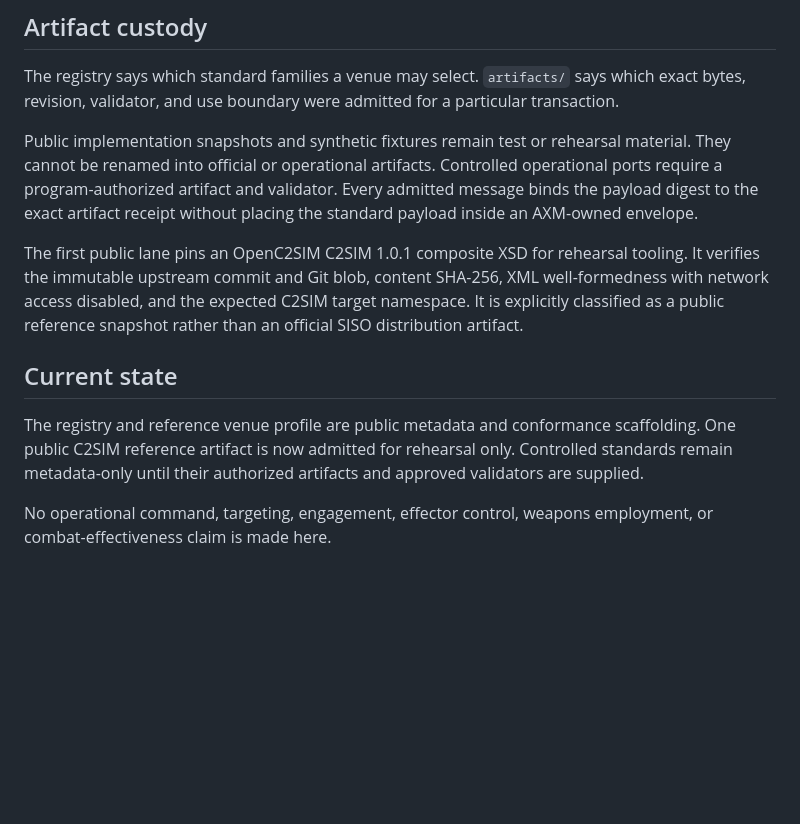
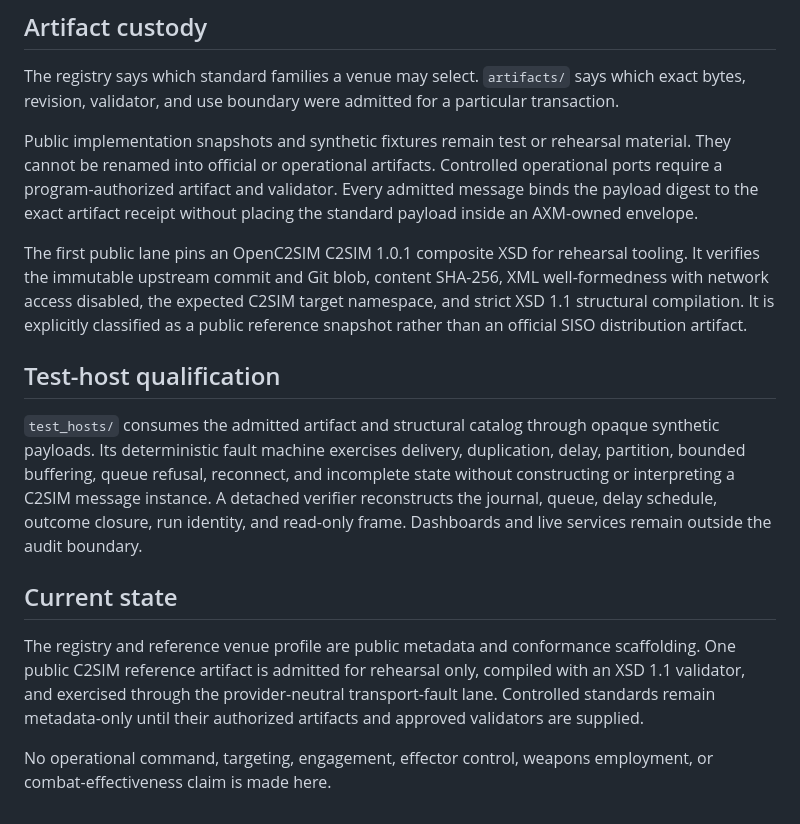
Before and after one commit to BigBirdReturns/ai-execution-audit, a Markdown page: mating_surface/README.md, the part around the change. Rendered like a GitHub page; blank space fills up the shorter version.

Commit message:
Document transport-fault test-host qualification

```diff
--- a/mating_surface/README.md
+++ b/mating_surface/README.md
@@ -83,10 +83,14 @@ The registry says which standard families a venue may select. `artifacts/` says
 
 Public implementation snapshots and synthetic fixtures remain test or rehearsal material. They cannot be renamed into official or operational artifacts. Controlled operational ports require a program-authorized artifact and validator. Every admitted message binds the payload digest to the exact artifact receipt without placing the standard payload inside an AXM-owned envelope.
 
-The first public lane pins an OpenC2SIM C2SIM 1.0.1 composite XSD for rehearsal tooling. It verifies the immutable upstream commit and Git blob, content SHA-256, XML well-formedness with network access disabled, and the expected C2SIM target namespace. It is explicitly classified as a public reference snapshot rather than an official SISO distribution artifact.
+The first public lane pins an OpenC2SIM C2SIM 1.0.1 composite XSD for rehearsal tooling. It verifies the immutable upstream commit and Git blob, content SHA-256, XML well-formedness with network access disabled, the expected C2SIM target namespace, and strict XSD 1.1 structural compilation. It is explicitly classified as a public reference snapshot rather than an official SISO distribution artifact.
+
+## Test-host qualification
+
+`test_hosts/` consumes the admitted artifact and structural catalog through opaque synthetic payloads. Its deterministic fault machine exercises delivery, duplication, delay, partition, bounded buffering, queue refusal, reconnect, and incomplete state without constructing or interpreting a C2SIM message instance. A detached verifier reconstructs the journal, queue, delay schedule, outcome closure, run identity, and read-only frame. Dashboards and live services remain outside the audit boundary.
 
 ## Current state
 
-The registry and reference venue profile are public metadata and conformance scaffolding. One public C2SIM reference artifact is now admitted for rehearsal only. Controlled standards remain metadata-only until their authorized artifacts and approved validators are supplied.
+The registry and reference venue profile are public metadata and conformance scaffolding. One public C2SIM reference artifact is admitted for rehearsal only, compiled with an XSD 1.1 validator, and exercised through the provider-neutral transport-fault lane. Controlled standards remain metadata-only until their authorized artifacts and approved validators are supplied.
 
 No operational command, targeting, engagement, effector control, weapons employment, or combat-effectiveness claim is made here.
```
